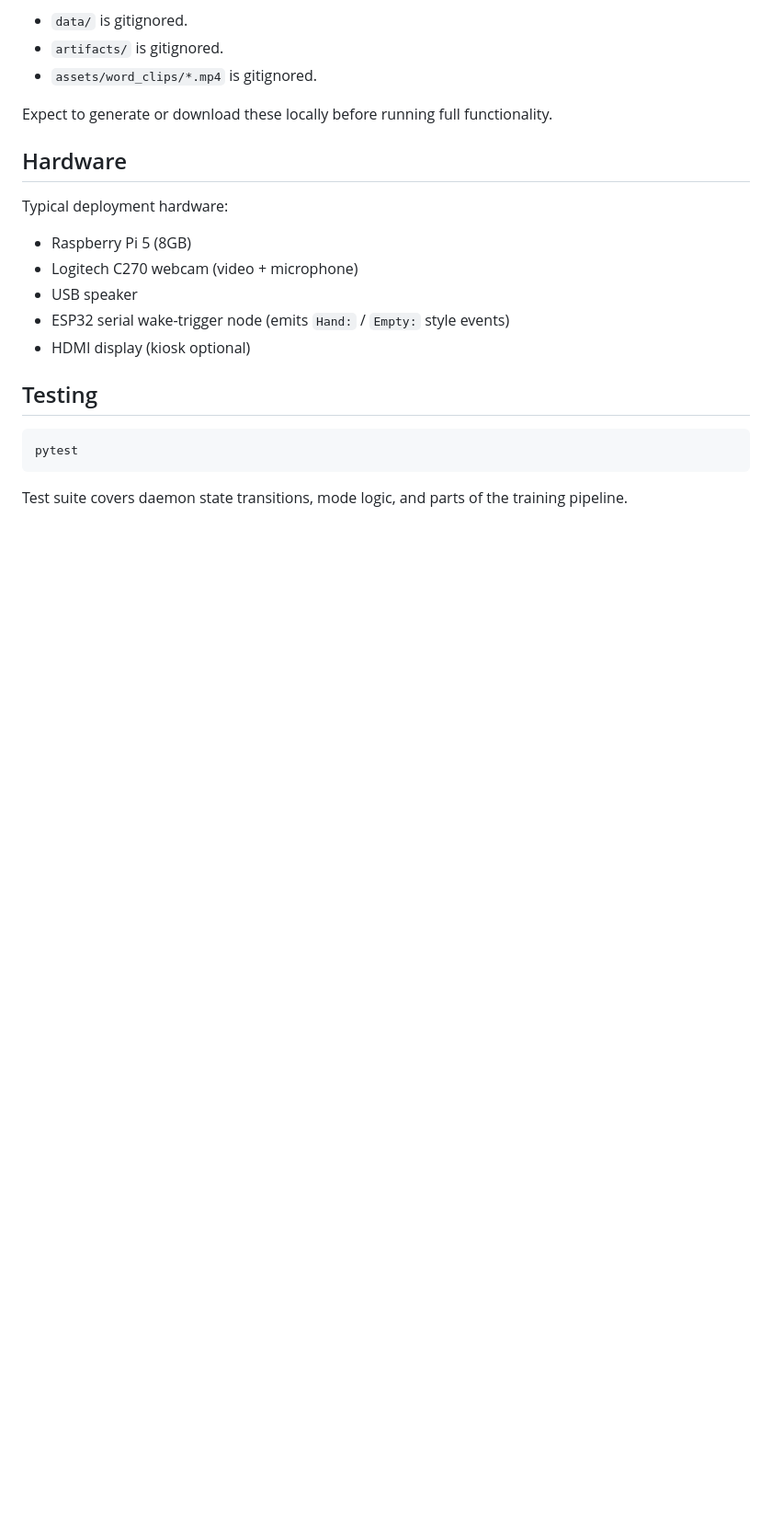
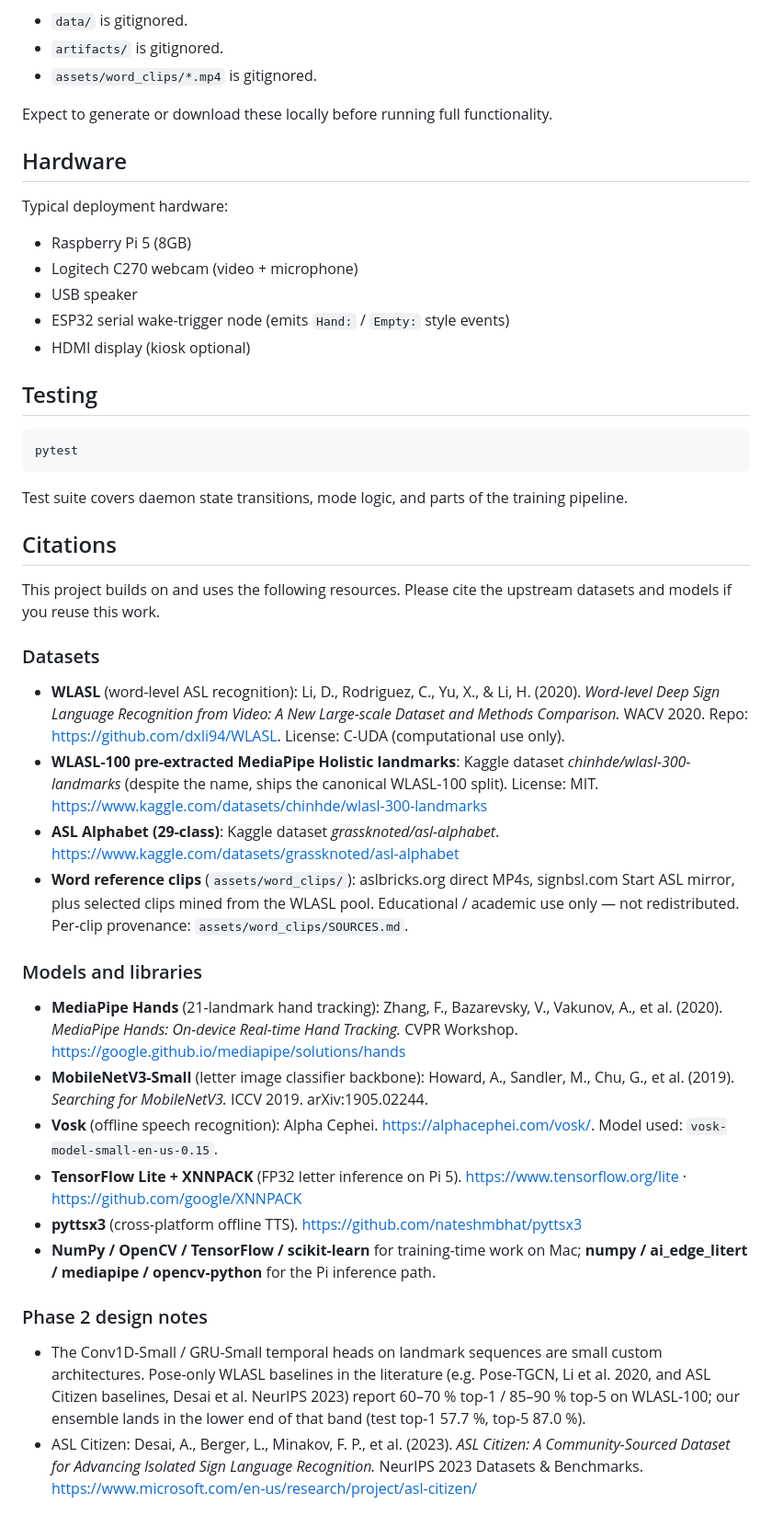
Before and after one commit to yl6079/GestureBridge, a Markdown page: README.md, the part around the change. Shown at 92% size. Rendered like a GitHub page; blank space fills up the shorter version.

Commit message:
docs(readme): add citations section (datasets, models, libraries)

````diff
--- a/README.md
+++ b/README.md
@@ -307,3 +307,61 @@ pytest
 ```
 
 Test suite covers daemon state transitions, mode logic, and parts of the training pipeline.
+
+## Citations
+
+This project builds on and uses the following resources. Please cite the
+upstream datasets and models if you reuse this work.
+
+### Datasets
+
+- **WLASL** (word-level ASL recognition):
+  Li, D., Rodriguez, C., Yu, X., & Li, H. (2020). *Word-level Deep Sign
+  Language Recognition from Video: A New Large-scale Dataset and Methods
+  Comparison.* WACV 2020.
+  Repo: <https://github.com/dxli94/WLASL>. License: C-UDA (computational
+  use only).
+- **WLASL-100 pre-extracted MediaPipe Holistic landmarks**:
+  Kaggle dataset *chinhde/wlasl-300-landmarks* (despite the name, ships
+  the canonical WLASL-100 split). License: MIT.
+  <https://www.kaggle.com/datasets/chinhde/wlasl-300-landmarks>
+- **ASL Alphabet (29-class)**: Kaggle dataset
+  *grassknoted/asl-alphabet*.
+  <https://www.kaggle.com/datasets/grassknoted/asl-alphabet>
+- **Word reference clips** (`assets/word_clips/`): aslbricks.org direct
+  MP4s, signbsl.com Start ASL mirror, plus selected clips mined from the
+  WLASL pool. Educational / academic use only — not redistributed.
+  Per-clip provenance: `assets/word_clips/SOURCES.md`.
+
+### Models and libraries
+
+- **MediaPipe Hands** (21-landmark hand tracking):
+  Zhang, F., Bazarevsky, V., Vakunov, A., et al. (2020). *MediaPipe
+  Hands: On-device Real-time Hand Tracking.* CVPR Workshop.
+  <https://google.github.io/mediapipe/solutions/hands>
+- **MobileNetV3-Small** (letter image classifier backbone):
+  Howard, A., Sandler, M., Chu, G., et al. (2019). *Searching for
+  MobileNetV3.* ICCV 2019. arXiv:1905.02244.
+- **Vosk** (offline speech recognition):
+  Alpha Cephei. <https://alphacephei.com/vosk/>. Model used:
+  `vosk-model-small-en-us-0.15`.
+- **TensorFlow Lite + XNNPACK** (FP32 letter inference on Pi 5).
+  <https://www.tensorflow.org/lite> · <https://github.com/google/XNNPACK>
+- **pyttsx3** (cross-platform offline TTS).
+  <https://github.com/nateshmbhat/pyttsx3>
+- **NumPy / OpenCV / TensorFlow / scikit-learn** for training-time work
+  on Mac; **numpy / ai_edge_litert / mediapipe / opencv-python** for the
+  Pi inference path.
+
+### Phase 2 design notes
+
+- The Conv1D-Small / GRU-Small temporal heads on landmark sequences are
+  small custom architectures. Pose-only WLASL baselines in the
+  literature (e.g. Pose-TGCN, Li et al. 2020, and ASL Citizen baselines,
+  Desai et al. NeurIPS 2023) report 60–70 % top-1 / 85–90 % top-5 on
+  WLASL-100; our ensemble lands in the lower end of that band
+  (test top-1 57.7 %, top-5 87.0 %).
+- ASL Citizen: Desai, A., Berger, L., Minakov, F. P., et al. (2023).
+  *ASL Citizen: A Community-Sourced Dataset for Advancing Isolated Sign
+  Language Recognition.* NeurIPS 2023 Datasets & Benchmarks.
+  <https://www.microsoft.com/en-us/research/project/asl-citizen/>
````
